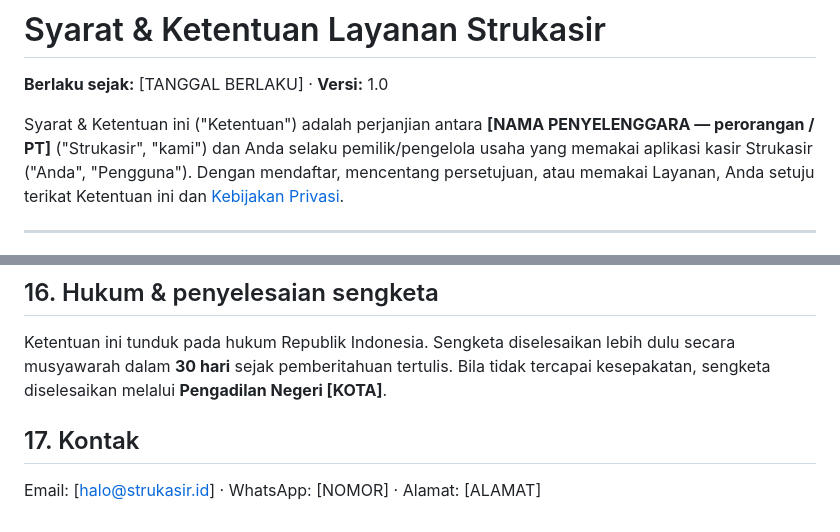
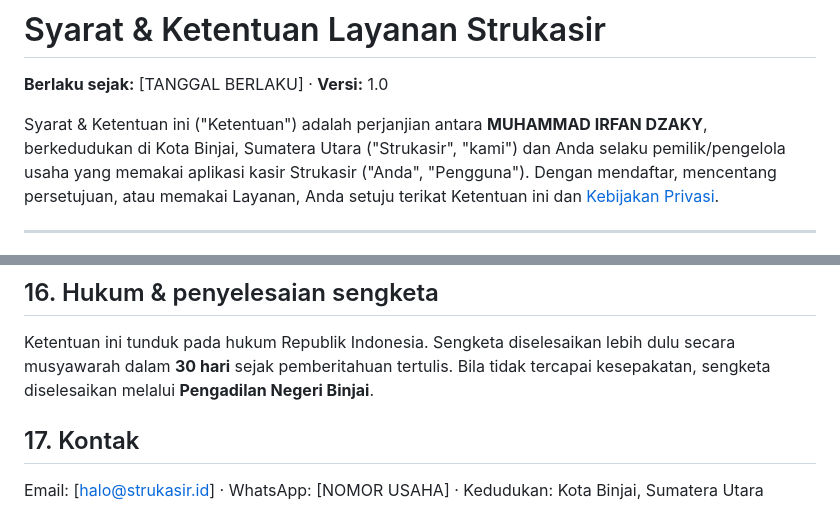
Before and after one commit to MuhammadIrfanDzaky/strukasir, a Markdown page: docs/legal/syarat-ketentuan.md, 2 parts joined by grey strips. Rendered like a GitHub page.

```diff
--- a/docs/legal/syarat-ketentuan.md
+++ b/docs/legal/syarat-ketentuan.md
@@ -2,7 +2,7 @@
 
 **Berlaku sejak:** [TANGGAL BERLAKU]  ·  **Versi:** 1.0
 
-Syarat & Ketentuan ini ("Ketentuan") adalah perjanjian antara **[NAMA PENYELENGGARA — perorangan / PT]**
+Syarat & Ketentuan ini ("Ketentuan") adalah perjanjian antara **MUHAMMAD IRFAN DZAKY**, berkedudukan di Kota Binjai, Sumatera Utara
 ("Strukasir", "kami") dan Anda selaku pemilik/pengelola usaha yang memakai aplikasi kasir Strukasir ("Anda",
 "Pengguna"). Dengan mendaftar, mencentang persetujuan, atau memakai Layanan, Anda setuju terikat Ketentuan ini dan
 [Kebijakan Privasi](kebijakan-privasi.md).
@@ -149,8 +149,8 @@ setelahnya berarti setuju.
 
 Ketentuan ini tunduk pada hukum Republik Indonesia. Sengketa diselesaikan lebih dulu secara musyawarah dalam
 **30 hari** sejak pemberitahuan tertulis. Bila tidak tercapai kesepakatan, sengketa diselesaikan melalui
-**Pengadilan Negeri [KOTA]**.
+**Pengadilan Negeri Binjai**.
 
 ## 17. Kontak
 
-Email: [halo@strukasir.id]  ·  WhatsApp: [NOMOR]  ·  Alamat: [ALAMAT]
+Email: [halo@strukasir.id]  ·  WhatsApp: [NOMOR USAHA]  ·  Kedudukan: Kota Binjai, Sumatera Utara
```
Also changed, not shown: docs/legal/kebijakan-privasi.md (+10 -19 lines).
